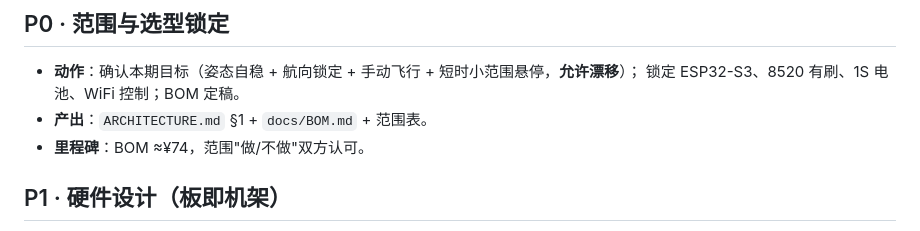
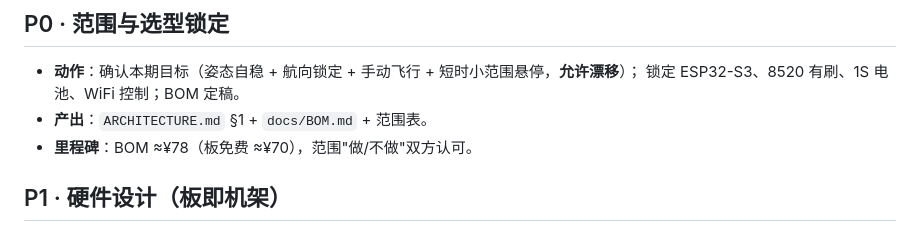
Before and after one commit to jahjunn/esp32-micro-drone, a Markdown page: docs/DESIGN_FLOW.md, the part around the change. Rendered like a GitHub page.

```diff
--- a/docs/DESIGN_FLOW.md
+++ b/docs/DESIGN_FLOW.md
@@ -27,7 +27,7 @@ P0 范围/选型 ─▶ P1 硬件(一体板) ─▶ P2 软件环境
 - **动作**：确认本期目标（姿态自稳 + 航向锁定 + 手动飞行 + 短时小范围悬停，**允许漂移**）；
   锁定 ESP32-S3、8520 有刷、1S 电池、WiFi 控制；BOM 定稿。
 - **产出**：`ARCHITECTURE.md` §1 + `docs/BOM.md` + 范围表。
-- **里程碑**：BOM ≈¥74，范围"做/不做"双方认可。
+- **里程碑**：BOM ≈¥78（板免费 ≈¥70），范围"做/不做"双方认可。
 
 ## P1 · 硬件设计（板即机架）
 - **动作**：
```
Also changed, not shown: docs/ARCHITECTURE.md (+1 -1 lines), docs/WORKPLAN.md (+2 -2 lines).
